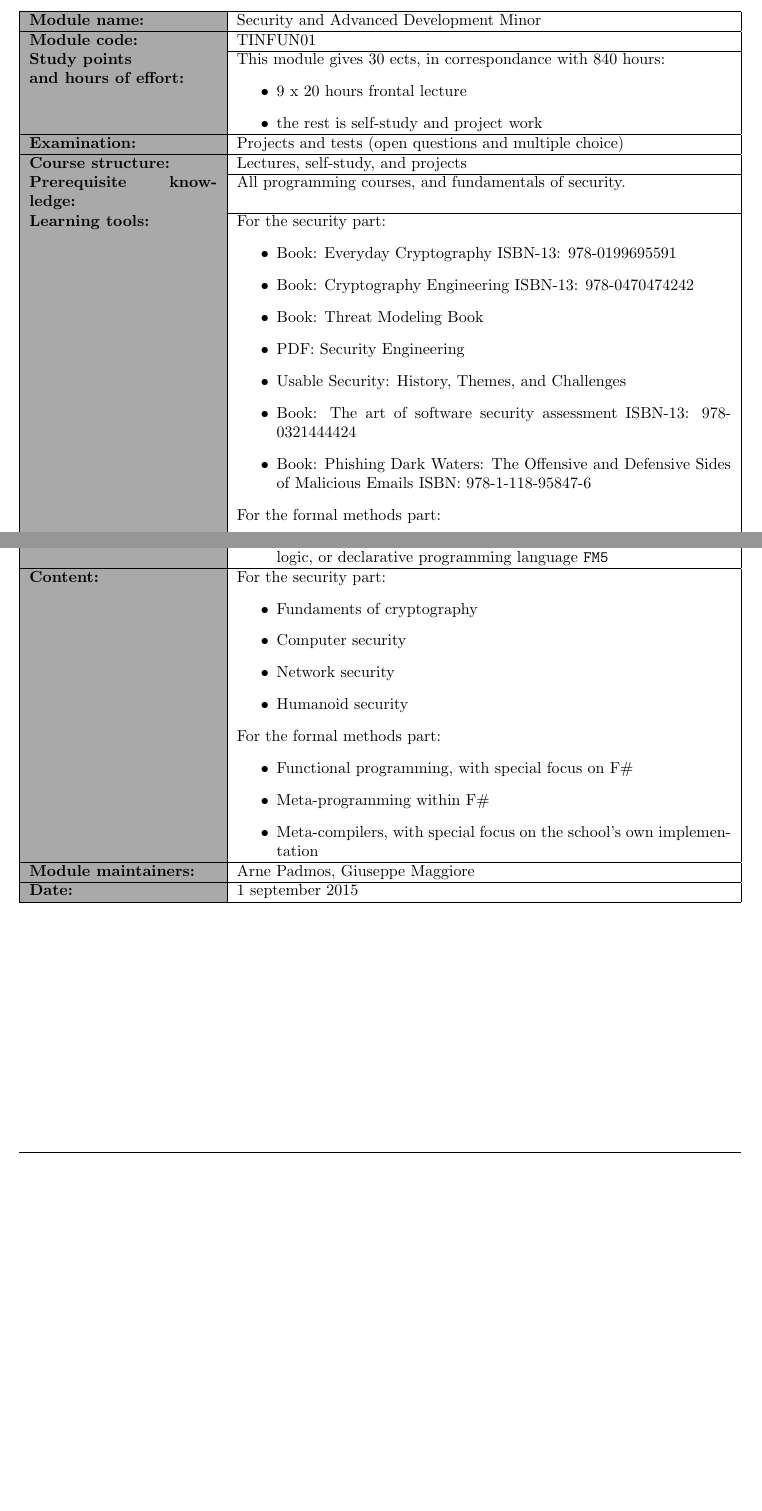
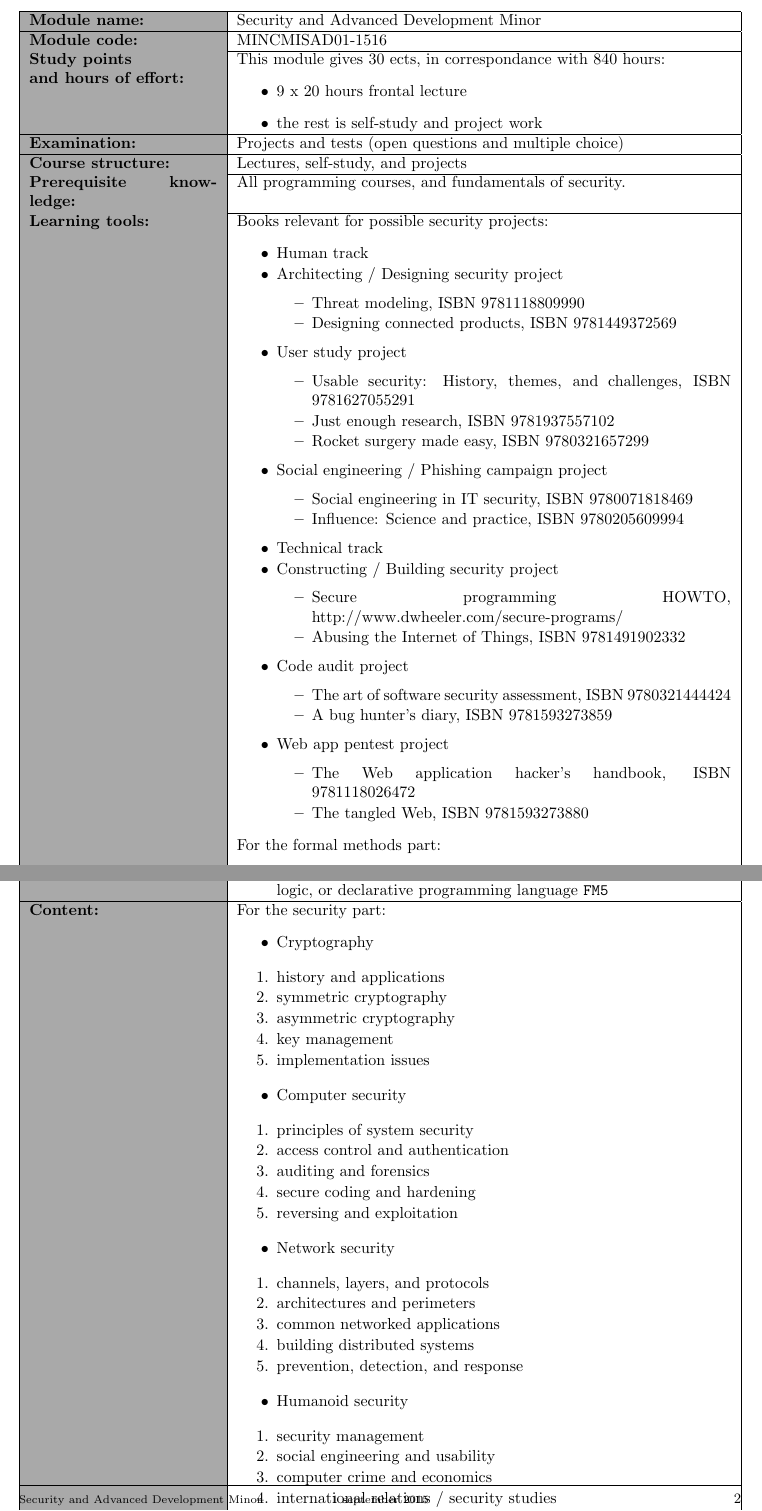
Before and after one commit to hogeschool/SAD_minor, a LaTeX document (Modulewijzer SAD minor.tex, which reads tex/Modulebeschrijving.tex): two parts of pages 2 and 3 of 7 before the commit and two parts of pages 2 and 3 of 8 after it, joined at a grey line, cut so that both start at the same text, the shorter picture padded with empty space. Compiled offline with pdfLaTeX.

Commit message:
Fixed todos
- Minor code
- Competences
- Programme security
- Book list security
- Example security project

```diff
--- a/Modulewijzer SAD minor.tex
+++ b/Modulewijzer SAD minor.tex
@@ -44,7 +44,7 @@ breaklines=true}
 \newcommand{\HRule}{\rule{\linewidth}{1pt}}
 \newcommand{\organisatie}{\uppercase{Hogeschool Rotterdam / CMI}}
 \newcommand{\modulenaam}{Security and Advanced Development Minor}
-\newcommand{\modulecode}{\uppercase{TINFUN01}}
+\newcommand{\modulecode}{\uppercase{MINCMISAD01-1516}}
 \newcommand{\stdPunten}{30 ects}
 \renewcommand{\author}{Arne Padmos, Giuseppe Maggiore}
 
--- a/tex/Modulebeschrijving.tex
+++ b/tex/Modulebeschrijving.tex
@@ -18,15 +18,75 @@
 	\textbf{Prerequisite knowledge:} & All programming courses, and fundamentals of security. \\
 	\hline
 	\textbf{Learning tools:}  &
-		For the security part:
+		Books relevant for possible security projects:
 		\begin{itemize}
-			\item Book: Everyday Cryptography ISBN-13: 978-0199695591
-			\item Book: Cryptography Engineering ISBN-13: 978-0470474242
-			\item Book: Threat Modeling Book
-			\item PDF: Security Engineering
-			\item Usable Security: History, Themes, and Challenges
-			\item Book: The art of software security assessment ISBN-13: 978-0321444424
-			\item Book: Phishing Dark Waters: The Offensive and Defensive Sides of Malicious Emails ISBN: 978-1-118-95847-6
+		\itemsep1pt\parskip0pt\parsep0pt
+		\item
+		  Human track
+		\item
+		  Architecting / Designing security project
+
+		  \begin{itemize}
+		  \itemsep1pt\parskip0pt\parsep0pt
+		  \item
+		    Threat modeling, ISBN 9781118809990
+		  \item
+		    Designing connected products, ISBN 9781449372569
+		  \end{itemize}
+		\item
+		  User study project
+
+		  \begin{itemize}
+		  \itemsep1pt\parskip0pt\parsep0pt
+		  \item
+		    Usable security: History, themes, and challenges, ISBN 9781627055291
+		  \item
+		    Just enough research, ISBN 9781937557102
+		  \item
+		    Rocket surgery made easy, ISBN 9780321657299
+		  \end{itemize}
+		\item
+		  Social engineering / Phishing campaign project
+
+		  \begin{itemize}
+		  \itemsep1pt\parskip0pt\parsep0pt
+		  \item
+		    Social engineering in IT security, ISBN 9780071818469
+		  \item
+		    Influence: Science and practice, ISBN 9780205609994
+		  \end{itemize}
+		\item
+		  Technical track
+		\item
+		  Constructing / Building security project
+
+		  \begin{itemize}
+		  \itemsep1pt\parskip0pt\parsep0pt
+		  \item
+		    Secure programming HOWTO, http://www.dwheeler.com/secure-programs/
+		  \item
+		    Abusing the Internet of Things, ISBN 9781491902332
+		  \end{itemize}
+		\item
+		  Code audit project
+
+		  \begin{itemize}
+		  \itemsep1pt\parskip0pt\parsep0pt
+		  \item
+		    The art of software security assessment, ISBN 9780321444424
+		  \item
+		    A bug hunter's diary, ISBN 9781593273859
+		  \end{itemize}
+		\item
+		  Web app pentest project
+
+		  \begin{itemize}
+		  \itemsep1pt\parskip0pt\parsep0pt
+		  \item
+		    The Web application hacker's handbook, ISBN 9781118026472
+		  \item
+		    The tangled Web, ISBN 9781593273880
+		  \end{itemize}
 		\end{itemize}
 
 		For the formal methods part:
@@ -36,7 +96,7 @@
 		\end{itemize} \\
 	\hline
 	\textbf{Connected to \newline competences:} &
-		Students are brought up to level 2 in the relevant competencies and to level 3 where appropriate for the software engineer. \\
+		Students are brought up to level 2 in the relevant competencies and to level 3 where appropriate for the software engineer. HBO-I 2014 defines security as a quality aspect of all infrastructure layers and development phases. We focus on software and infrastructure layers.\\
 	\hline
 \end{tabularx}
 \newpage
@@ -65,11 +125,88 @@
 	\textbf{Content:} &
 	For the security part:
 	\begin{itemize}
-		\item Fundaments of cryptography
-		\item Computer security
-		\item Network security
-		\item Humanoid security
+	\itemsep1pt\parskip0pt\parsep0pt
+	\item
+	  Cryptography
 	\end{itemize}
+
+	\begin{enumerate}
+	\def\labelenumi{\arabic{enumi}.}
+	\itemsep1pt\parskip0pt\parsep0pt
+	\item
+	  history and applications
+	\item
+	  symmetric cryptography
+	\item
+	  asymmetric cryptography
+	\item
+	  key management
+	\item
+	  implementation issues
+	\end{enumerate}
+
+	\begin{itemize}
+	\itemsep1pt\parskip0pt\parsep0pt
+	\item
+	  Computer security
+	\end{itemize}
+
+	\begin{enumerate}
+	\def\labelenumi{\arabic{enumi}.}
+	\itemsep1pt\parskip0pt\parsep0pt
+	\item
+	  principles of system security
+	\item
+	  access control and authentication
+	\item
+	  auditing and forensics
+	\item
+	  secure coding and hardening
+	\item
+	  reversing and exploitation
+	\end{enumerate}
+
+	\begin{itemize}
+	\itemsep1pt\parskip0pt\parsep0pt
+	\item
+	  Network security
+	\end{itemize}
+
+	\begin{enumerate}
+	\def\labelenumi{\arabic{enumi}.}
+	\itemsep1pt\parskip0pt\parsep0pt
+	\item
+	  channels, layers, and protocols
+	\item
+	  architectures and perimeters
+	\item
+	  common networked applications
+	\item
+	  building distributed systems
+	\item
+	  prevention, detection, and response
+	\end{enumerate}
+
+	\begin{itemize}
+	\itemsep1pt\parskip0pt\parsep0pt
+	\item
+	  Humanoid security
+	\end{itemize}
+
+	\begin{enumerate}
+	\def\labelenumi{\arabic{enumi}.}
+	\itemsep1pt\parskip0pt\parsep0pt
+	\item
+	  security management
+	\item
+	  social engineering and usability
+	\item
+	  computer crime and economics
+	\item
+	  international relations / security studies
+	\item
+	  trust, evaluation, and assurance
+	\end{enumerate}
 
 	For the formal methods part:
 	\begin{itemize}
```
Also changed, not shown: tex/Bijlage4.tex (added, +29 -0 lines), Modulewijzer SAD minor.tex (2 more changed lines).
